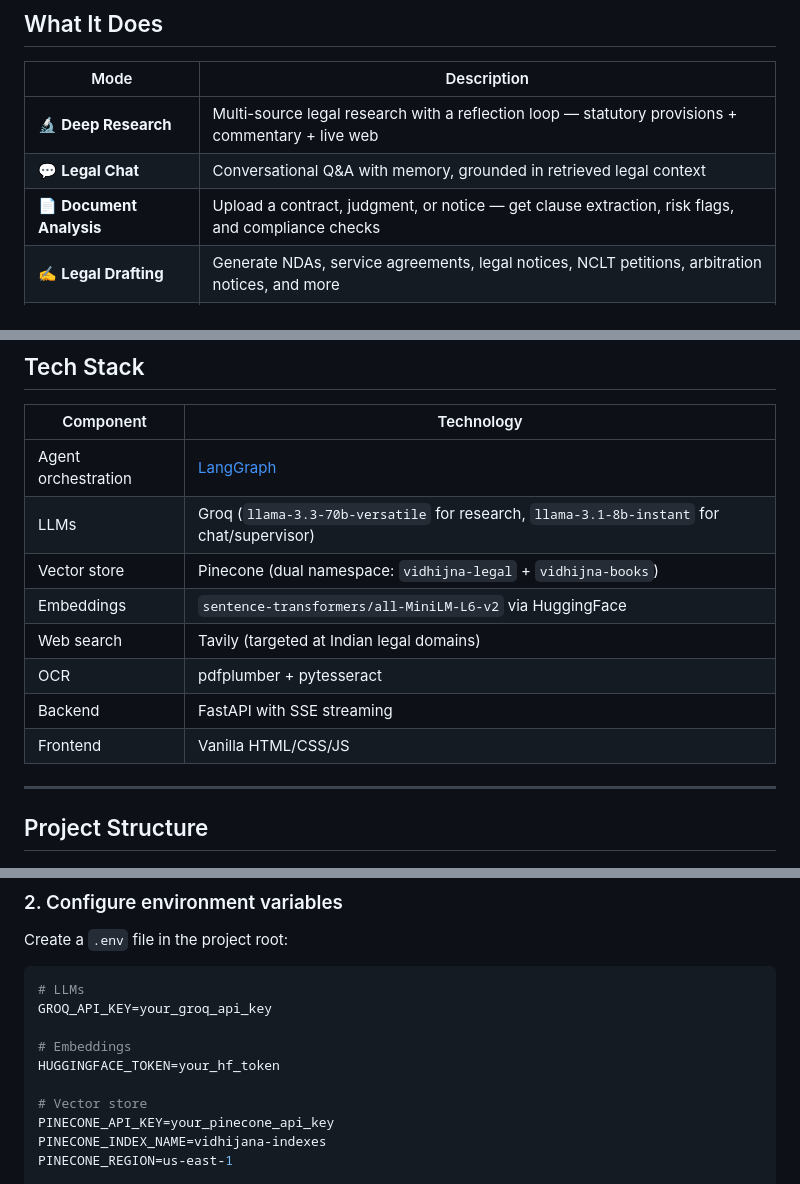
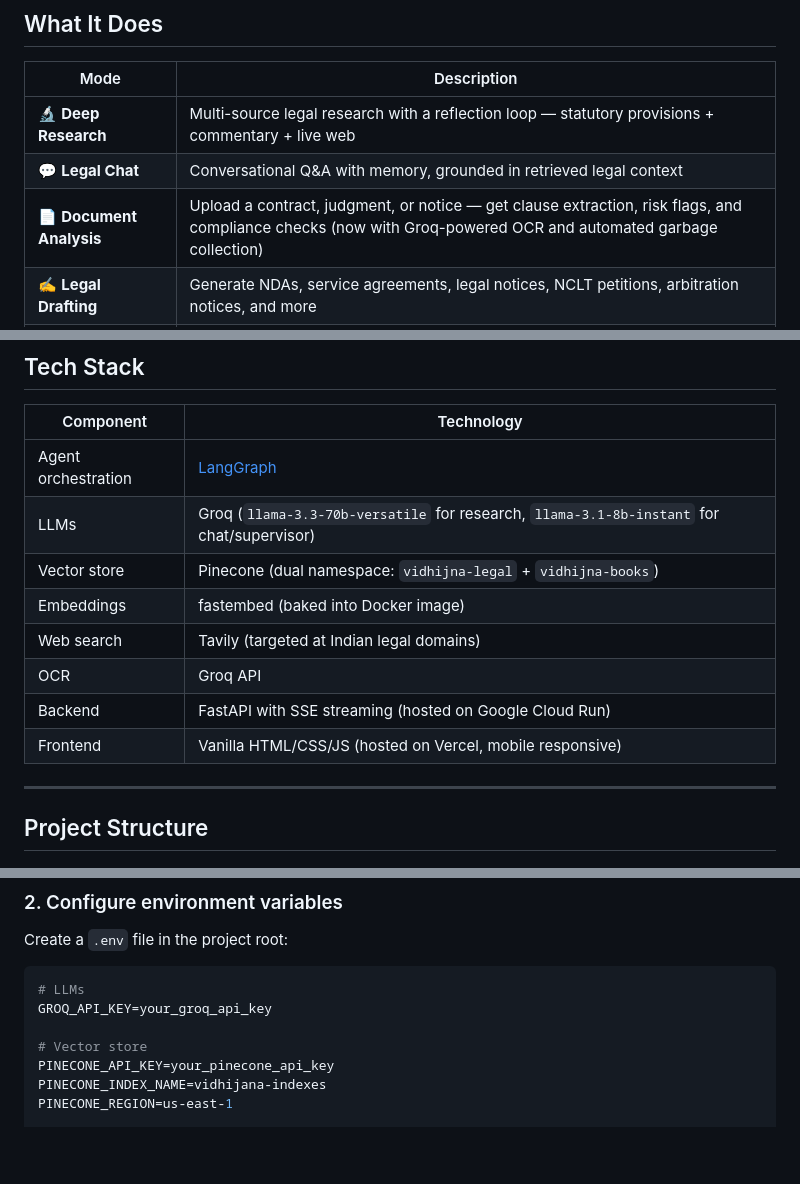
Before and after one commit to sanatwalia896/Vidhijna, a Markdown page: README.md, 3 parts joined by grey strips. Rendered like a GitHub page; blank space fills up the shorter version.

````diff
--- a/README.md
+++ b/README.md
@@ -12,7 +12,7 @@ Vidhijna is a multi-agent legal AI system built for Indian commercial law. It ro
 |---|---|
 | 🔬 **Deep Research** | Multi-source legal research with a reflection loop — statutory provisions + commentary + live web |
 | 💬 **Legal Chat** | Conversational Q&A with memory, grounded in retrieved legal context |
-| 📄 **Document Analysis** | Upload a contract, judgment, or notice — get clause extraction, risk flags, and compliance checks |
+| 📄 **Document Analysis** | Upload a contract, judgment, or notice — get clause extraction, risk flags, and compliance checks (now with Groq-powered OCR and automated garbage collection) |
 | ✍️ **Legal Drafting** | Generate NDAs, service agreements, legal notices, NCLT petitions, arbitration notices, and more |
 | ✨ **Auto (Supervisor)** | The supervisor classifies intent and routes to the right agent automatically |
 
@@ -55,11 +55,11 @@ The graph is compiled with `MemorySaver` so conversation history persists per `t
 | Agent orchestration | [LangGraph](https://github.com/langchain-ai/langgraph) |
 | LLMs | Groq (`llama-3.3-70b-versatile` for research, `llama-3.1-8b-instant` for chat/supervisor) |
 | Vector store | Pinecone (dual namespace: `vidhijna-legal` + `vidhijna-books`) |
-| Embeddings | `sentence-transformers/all-MiniLM-L6-v2` via HuggingFace |
+| Embeddings | fastembed (baked into Docker image) |
 | Web search | Tavily (targeted at Indian legal domains) |
-| OCR | pdfplumber + pytesseract |
-| Backend | FastAPI with SSE streaming |
-| Frontend | Vanilla HTML/CSS/JS |
+| OCR | Groq API |
+| Backend | FastAPI with SSE streaming (hosted on Google Cloud Run) |
+| Frontend | Vanilla HTML/CSS/JS (hosted on Vercel, mobile responsive) |
 
 ---
 
@@ -115,9 +115,6 @@ Create a `.env` file in the project root:
 ```env
 # LLMs
 GROQ_API_KEY=your_groq_api_key
-
-# Embeddings
-HUGGINGFACE_TOKEN=your_hf_token
 
 # Vector store
 PINECONE_API_KEY=your_pinecone_api_key
````
